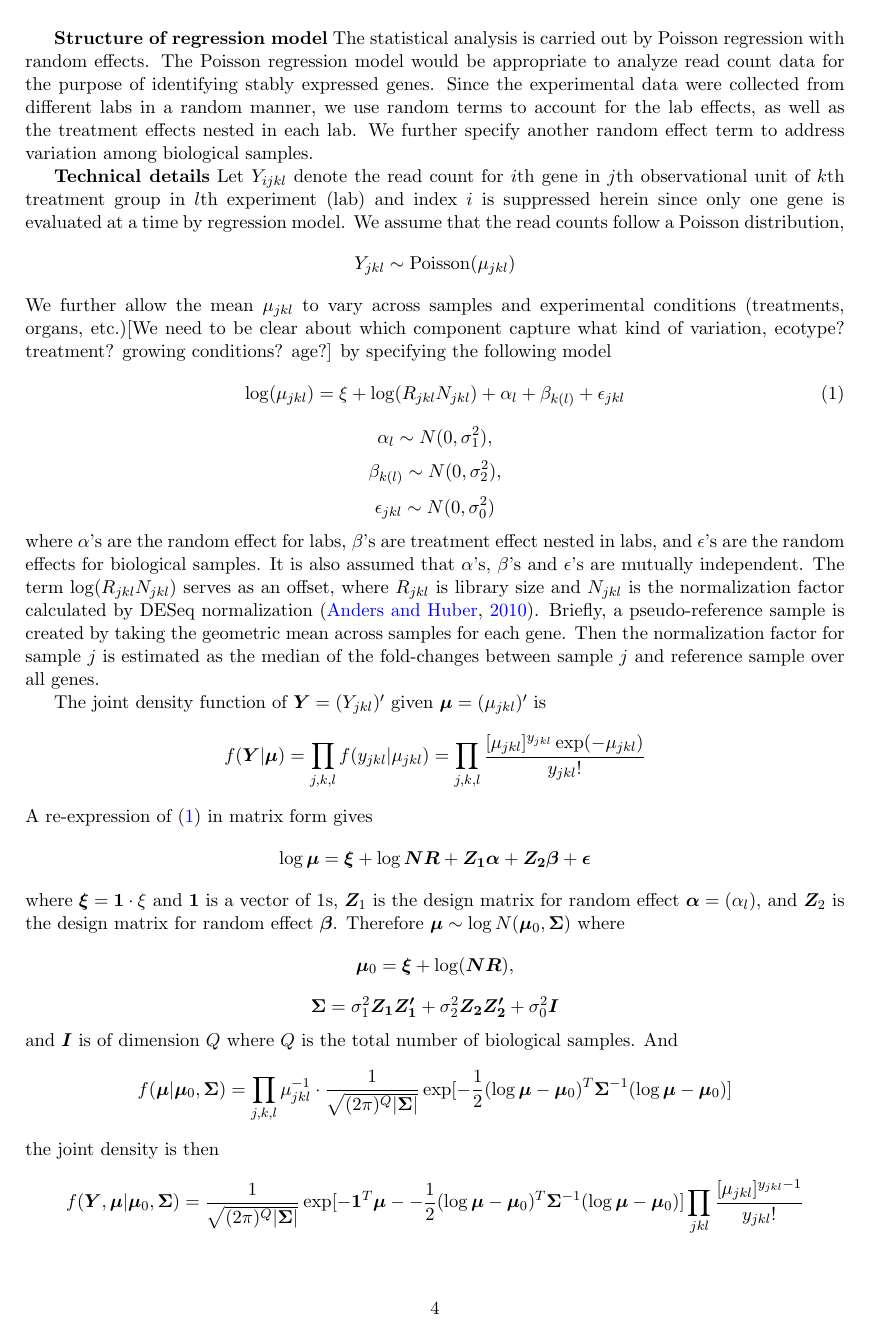
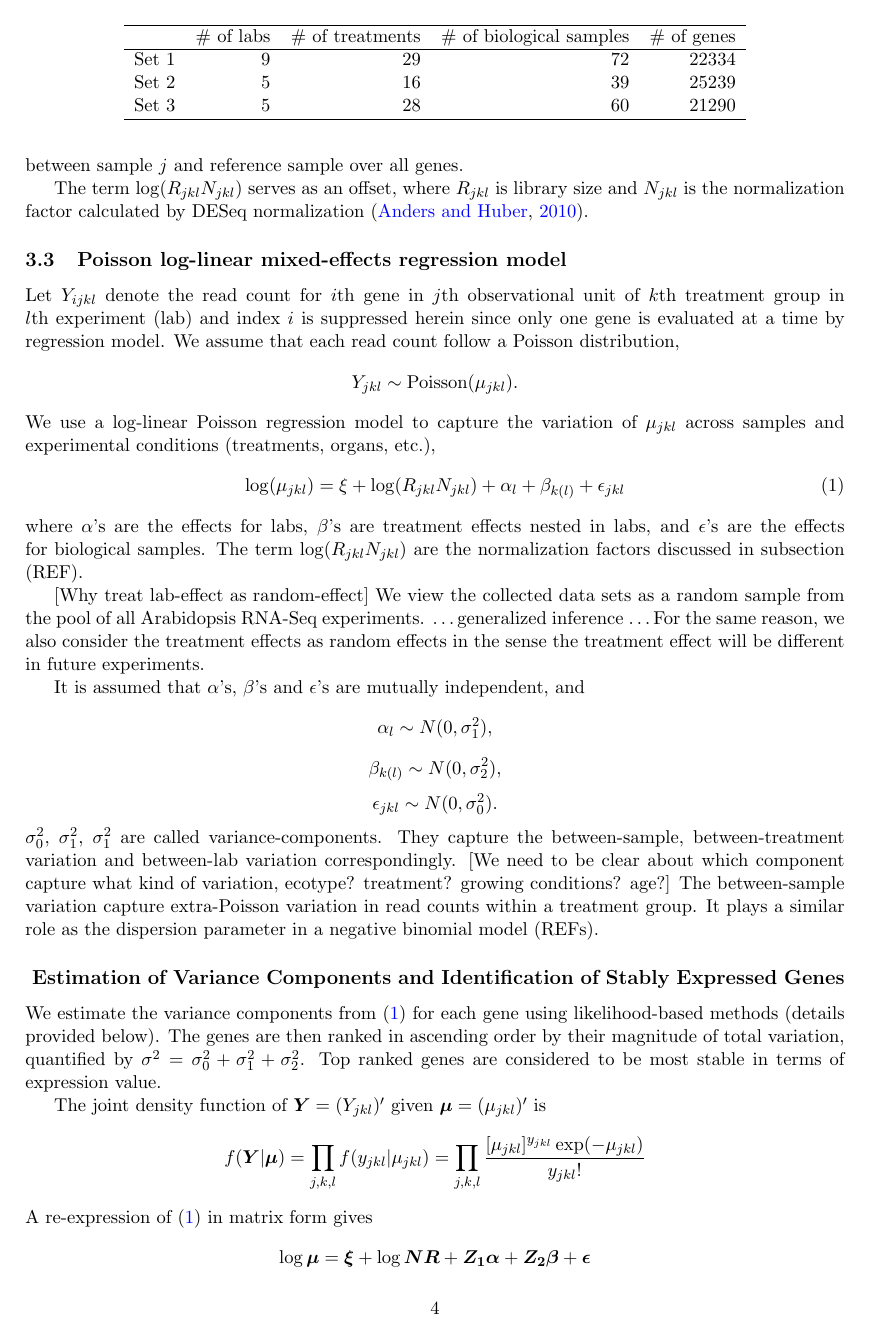
Before and after one commit to zhuob/StablyExpressedGenes, a LaTeX document (stable.Di.tex): page 4 of 15. Compiled offline with pdfLaTeX.

Commit message:
revised 5.29

```diff
--- a/stable.Di.tex
+++ b/stable.Di.tex
@@ -226,19 +255,67 @@ Set 3 &5 &28  &60  & 21290\\ \hline
 %\textbf{Moved from introduction part, or better to put it in discussion part?}
 %\cite{czechowski2005genome} and \cite{dekkers2012identification} adopted similar approach for statistical analysis for identifying stably expressed genes, and both used Arabidopsis microarray data. Briefly, for each gene the mean expression and the standard deviation (SD) over all biological samples are calculated, and the coefficients of variation (CV), which is the ratio of SD to mean expression, are obtained. Genes with lower CVs are expected to be more stably expressed. This simple approach, however, does not provide us any information about possible sources, except the amounts,  of variation.  \textbf{Since it is often observed that genes with higher expression levels tend to have smaller dispersion, this simple approach will inevitably choose those genes. [Hruz 2011] Selection Bias}\\
 
-\textbf{Structure of regression model} The statistical analysis is carried out by Poisson regression with random effects.  The Poisson regression model would be appropriate to analyze read count data for the purpose of identifying stably expressed genes. Since the experimental data were collected from different labs in a random manner, we use random terms to account for the lab effects, as well as the treatment effects nested in each lab. We further specify another random effect term to address variation among biological samples.
+\subsection{Count Normalization}
+Briefly, a pseudo-reference sample is created by taking the geometric mean across samples for each gene. Then the normalization factor for sample $j$ is estimated as the median of the fold-changes between sample $j$ and reference sample over all genes.
 
-\textbf{Technical details} Let $Y_{ijkl}$ denote the read count for $i$th gene in $j$th observational unit of $k$th treatment group in $l$th experiment (lab) and index $i$ is suppressed herein since only one gene is evaluated at a time by regression model. We assume that the read counts follow a Poisson distribution,
-  \[Y_{jkl}\sim \text{Poisson}(\mu_{jkl})\]
-  We further allow the mean $\mu_{jkl}$ to vary across samples and experimental conditions (treatments, organs, etc.)[We need to be clear about which component capture what kind of variation, ecotype? treatment? growing conditions? age?] by specifying the following model
-  \begin{equation}\label{q1}
-   \log( \mu_{jkl}) = \xi + \log(R_{jkl}N_{jkl})+ \alpha_l + \beta_{k(l)} + \epsilon_{jkl}
-  \end{equation}
- %   \[ \log( \mu_{ijk}) = \xi + \log(R_{ijk}N_{ijk})+ \alpha_k + \beta_{j(k)} + \epsilon_{ijk} \]
+The term $\log(R_{jkl}N_{jkl})$ serves as an offset, where  $ R_{jkl}$ is library size and  $N_{jkl}$ is the normalization factor calculated by DESeq normalization \citep{anders2010differential}.
+
+\subsection{Poisson log-linear mixed-effects regression model}
+% (Each individual count is model as a Poisson distribution. The count mean is
+% modeled through a log-linear mixed-effects regression model.)
+
+Let $Y_{ijkl}$ denote the read count for $i$th gene
+in $j$th observational unit of $k$th treatment group in $l$th experiment (lab)
+and index $i$ is suppressed herein since only one gene is evaluated at a time
+by regression model. We assume that each read count follow a Poisson
+distribution,
+\[Y_{jkl}\sim \text{Poisson}(\mu_{jkl}).\]
+We use a log-linear Poisson regression model to capture
+the variation of $\mu_{jkl}$ across samples and experimental conditions (treatments,
+organs, etc.),
+\begin{equation}\label{q1}
+    \log( \mu_{jkl}) = \xi + \log(R_{jkl}N_{jkl})+ \alpha_l + \beta_{k(l)} + \epsilon_{jkl}
+\end{equation}
+where $\alpha$'s are the effects for labs,  $\beta$'s are treatment effects
+nested in labs, and $\epsilon$'s are the effects for biological samples.
+The term $\log(R_{jkl}N_{jkl})$ are the normalization factors discussed in
+subsection (REF).
+
+[Why treat lab-effect as random-effect] We view the collected data sets as a random sample from the pool of all
+Arabidopsis RNA-Seq experiments. \dots generalized inference \dots
+For the same reason, we also consider the treatment effects as random effects
+in the sense the treatment effect will be different in future experiments.
+
+It is assumed that $\alpha$'s, $\beta$'s and $\epsilon$'s are mutually
+independent, and
+%   \[ \log( \mu_{ijk}) = \xi + \log(R_{ijk}N_{ijk})+ \alpha_k + \beta_{j(k)} + \epsilon_{ijk} \]
   \[\alpha_l\sim N(0, \sigma^2_1),\]
   \[\beta_{k(l)}\sim N(0, \sigma^2_2),\]
-   \[\epsilon_{jkl}\sim N(0, \sigma_0^2)\]
-  where $\alpha$'s  are the random effect for labs,  $\beta$'s are treatment effect nested in labs, and $\epsilon$'s are the random effects for biological samples. It is also assumed that $\alpha$'s, $\beta$'s and $\epsilon$'s are mutually independent. The term $\log(R_{jkl}N_{jkl})$ serves as an offset, where  $ R_{jkl}$ is library size and  $N_{jkl}$ is the normalization factor calculated by DESeq normalization \citep{anders2010differential}. Briefly, a pseudo-reference sample is created by taking the geometric mean across samples for each gene. Then the normalization factor for sample $j$ is estimated as the median of the fold-changes between sample $j$ and reference sample over all genes.
+   \[\epsilon_{jkl}\sim N(0, \sigma_0^2).\]
+$\sigma_0^2$, $\sigma_1^2$, $\sigma_1^2$ are called variance-components. They capture the
+between-sample, between-treatment variation and between-lab variation
+correspondingly.
+[We need to be clear about which component capture what kind of
+variation, ecotype? treatment? growing conditions? age?]
+The between-sample variation capture extra-Poisson variation in read counts
+within a treatment group. It plays a similar role as the dispersion parameter
+in a negative binomial model (REFs).
+
+
+
+\subsection*{ Estimation of
+Variance Components
+and
+Identification of Stably Expressed Genes
+}
+
+We estimate the variance components from (\ref{q1}) for each gene using
+likelihood-based methods (details provided below).  The
+genes are then ranked  in ascending order by their magnitude of total
+variation, quantified by $\sigma^2 = \sigma^2_0 + \sigma_1^2 + \sigma_2^2$.
+Top ranked genes are considered to be most stable in terms of expression
+value.
+
 
 The joint density function of $\bm Y=(Y_{jkl})'$ given $\bm \mu= (\mu_{jkl})'$ is
   \[f(\bm Y|\bm \mu )=\prod_{ j, k,l}f(y_{jkl}|\mu_{jkl})=\prod_{j,k,l}\frac{[\mu_{jkl}]^{y_{jkl}}\exp(-\mu_{jkl})}{y_{jkl}!}\]
```
Also changed, not shown: stable.Di.tex (54 more changed lines).
